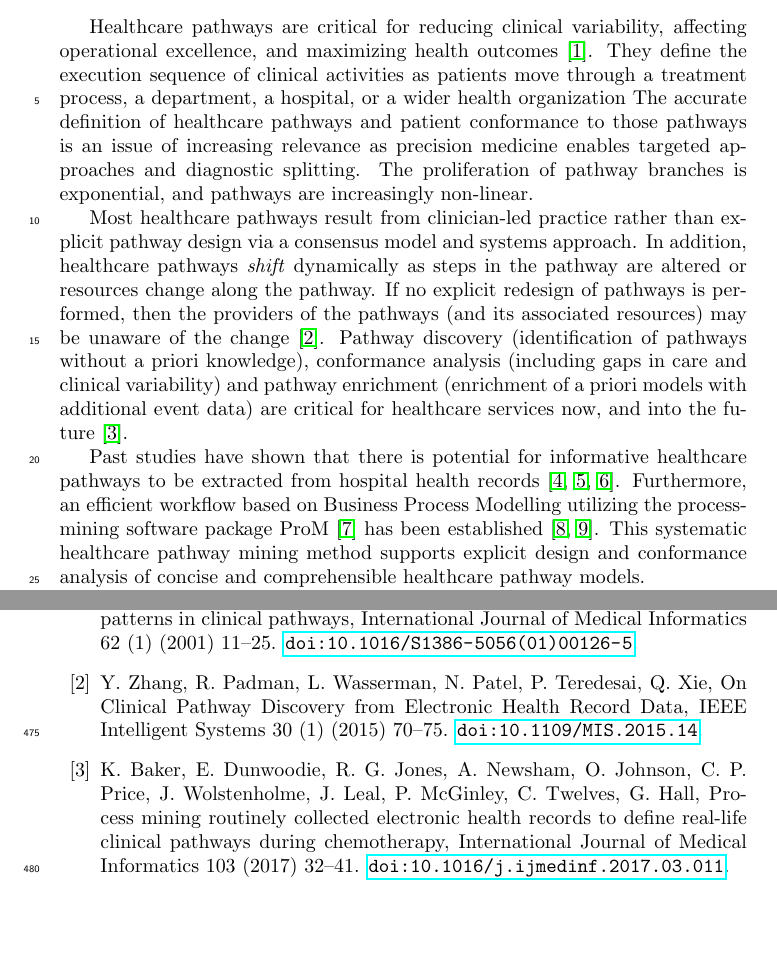
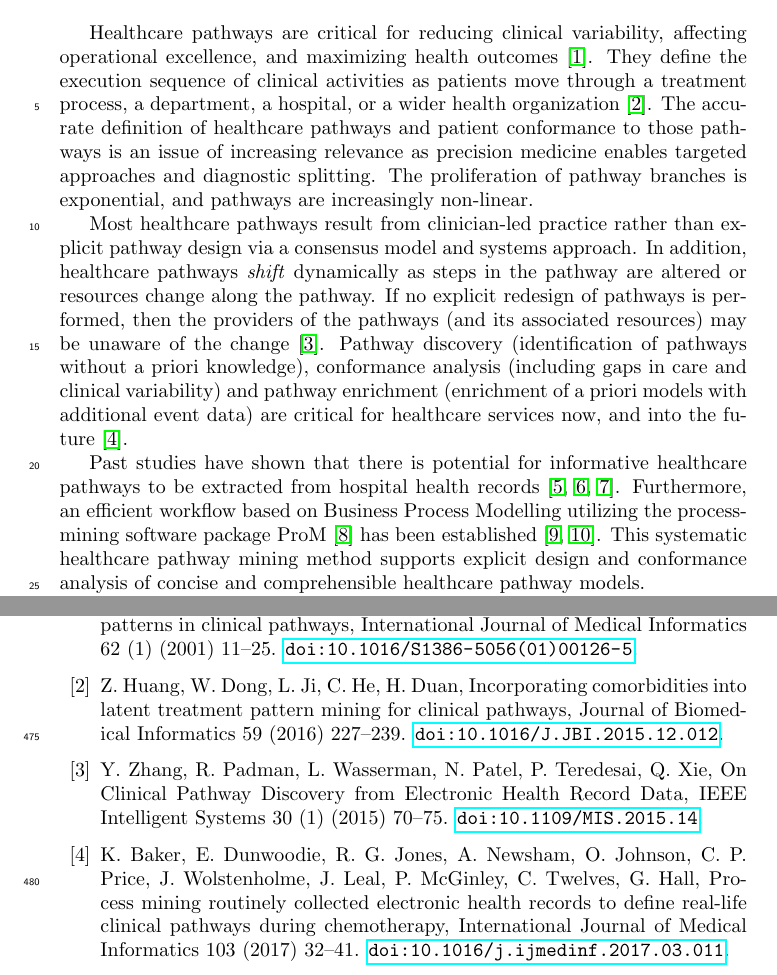
Before and after one commit to kempa-liehr/PDH-pathways-BPM, a LaTeX paper (main.tex, which reads main-body.tex): two parts of pages 2 and 20 of 22, joined at a grey line, cut so that both start at the same text, the shorter picture padded with empty space. Compiled offline with pdfLaTeX.

Commit message:
Uncomment Huang2016 reference

```diff
--- a/main-body.tex
+++ b/main-body.tex
@@ -2,7 +2,9 @@
 Healthcare pathways are critical for reducing clinical variability,
 affecting operational excellence, and maximizing health outcomes
 \cite{Lin2001}.
-They define the execution sequence of clinical activities as patients move through a treatment process, a department, a hospital, or a wider health organization %(e.g., a District Health Board) \cite{Huang2016}.
+They define the execution sequence of clinical activities as patients
+move through a treatment process, a department, a hospital, or a wider
+health organization \cite{Huang2016}.
 The accurate definition of healthcare pathways and patient conformance
 to those pathways is an issue of increasing relevance as precision
 medicine enables targeted approaches and diagnostic splitting.
```
